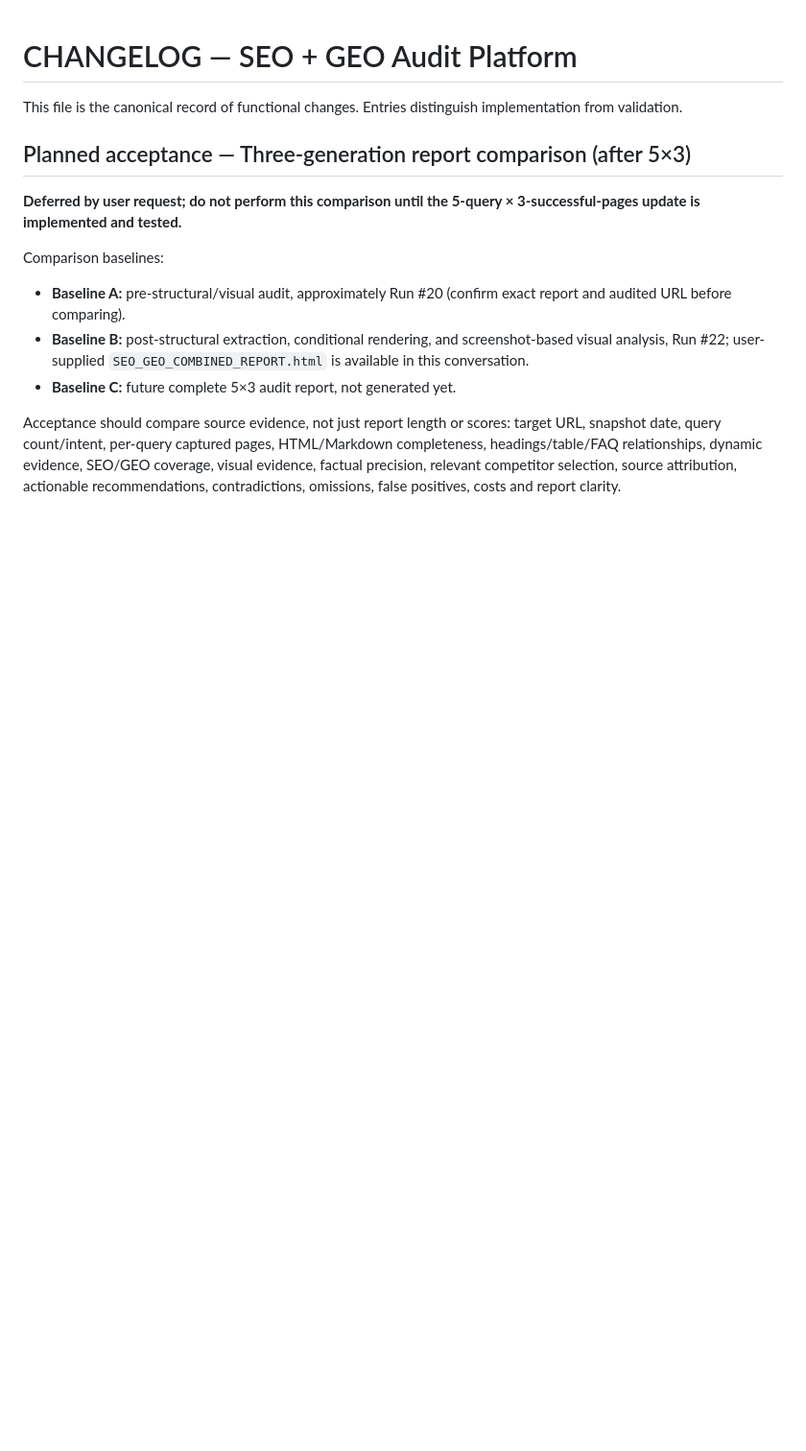
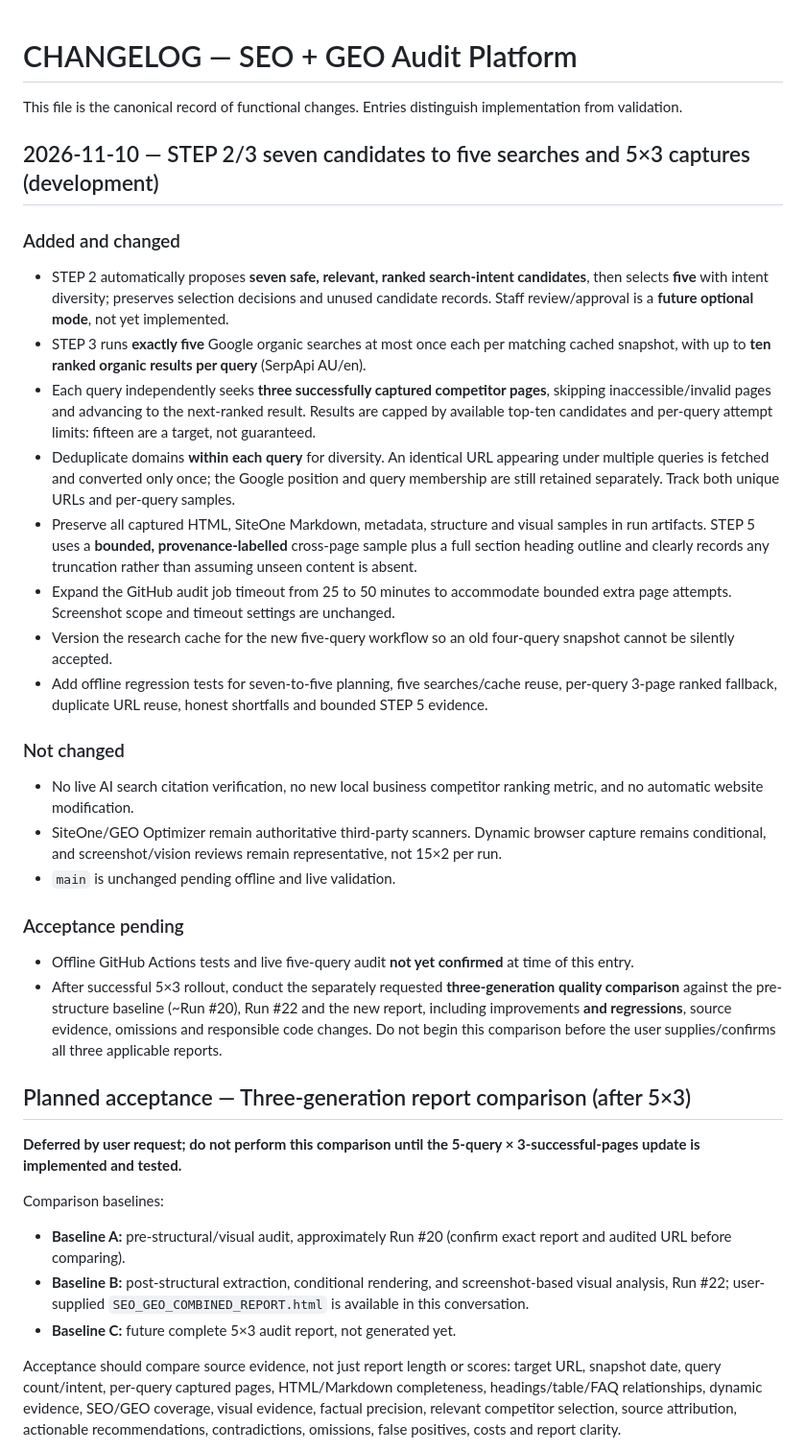
Before and after one commit to tbq1637-glitch/SEO-GEO-audit-platform, a Markdown page: CHANGELOG.md, the part around the change. Shown at 96% size. Drawn GitHub-style; blank space fills up the shorter version.

Commit message:
Document 5x3 query capture implementation and deferred three-generation report comparison

```diff
--- a/CHANGELOG.md
+++ b/CHANGELOG.md
@@ -1,6 +1,27 @@
 # CHANGELOG — SEO + GEO Audit Platform
 
 This file is the canonical record of functional changes. Entries distinguish implementation from validation.
+
+## 2026-11-10 — STEP 2/3 seven candidates to five searches and 5×3 captures (development)
+
+### Added and changed
+- STEP 2 automatically proposes **seven safe, relevant, ranked search-intent candidates**, then selects **five** with intent diversity; preserves selection decisions and unused candidate records. Staff review/approval is a **future optional mode**, not yet implemented.
+- STEP 3 runs **exactly five** Google organic searches at most once each per matching cached snapshot, with up to **ten ranked organic results per query** (SerpApi AU/en).
+- Each query independently seeks **three successfully captured competitor pages**, skipping inaccessible/invalid pages and advancing to the next-ranked result. Results are capped by available top-ten candidates and per-query attempt limits: fifteen are a target, not guaranteed.
+- Deduplicate domains **within each query** for diversity. An identical URL appearing under multiple queries is fetched and converted only once; the Google position and query membership are still retained separately. Track both unique URLs and per-query samples.
+- Preserve all captured HTML, SiteOne Markdown, metadata, structure and visual samples in run artifacts. STEP 5 uses a **bounded, provenance-labelled** cross-page sample plus a full section heading outline and clearly records any truncation rather than assuming unseen content is absent.
+- Expand the GitHub audit job timeout from 25 to 50 minutes to accommodate bounded extra page attempts. Screenshot scope and timeout settings are unchanged.
+- Version the research cache for the new five-query workflow so an old four-query snapshot cannot be silently accepted.
+- Add offline regression tests for seven-to-five planning, five searches/cache reuse, per-query 3-page ranked fallback, duplicate URL reuse, honest shortfalls and bounded STEP 5 evidence.
+
+### Not changed
+- No live AI search citation verification, no new local business competitor ranking metric, and no automatic website modification.
+- SiteOne/GEO Optimizer remain authoritative third-party scanners. Dynamic browser capture remains conditional, and screenshot/vision reviews remain representative, not 15×2 per run.
+- `main` is unchanged pending offline and live validation.
+
+### Acceptance pending
+- Offline GitHub Actions tests and live five-query audit **not yet confirmed** at time of this entry.
+- After successful 5×3 rollout, conduct the separately requested **three-generation quality comparison** against the pre-structure baseline (~Run #20), Run #22 and the new report, including improvements **and regressions**, source evidence, omissions and responsible code changes. Do not begin this comparison before the user supplies/confirms all three applicable reports.
 
 ## Planned acceptance — Three-generation report comparison (after 5×3)
 
```
